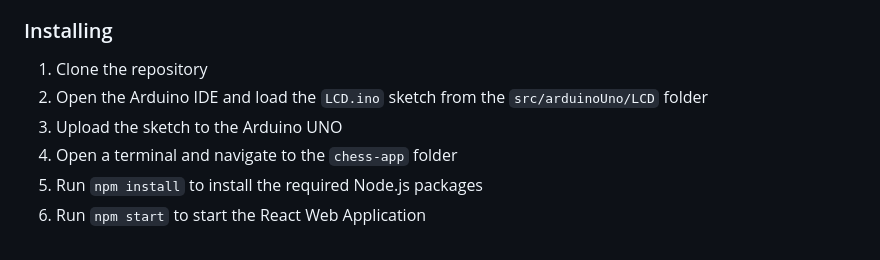
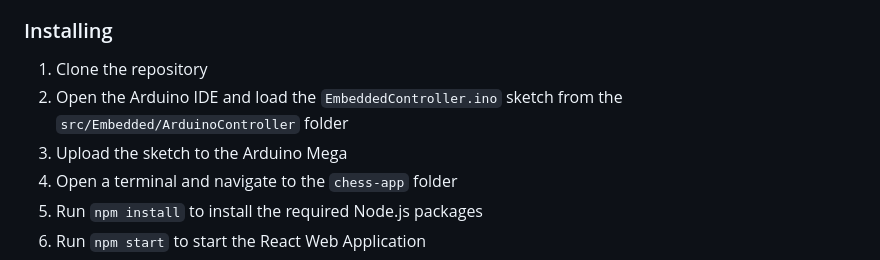
Before and after one commit to JonCels/chess-connect, a Markdown page: README.md, the part around the change. Drawn GitHub-style.

```diff
--- a/README.md
+++ b/README.md
@@ -65,8 +65,8 @@ All of the following dependencies can be installed using the Arduino IDE Library
 <!-- MODIFY INSTRUCTIONS FOR RUNNING WEB APP -->
 
 1. Clone the repository
-2. Open the Arduino IDE and load the `LCD.ino` sketch from the `src/arduinoUno/LCD` folder
-3. Upload the sketch to the Arduino UNO
+2. Open the Arduino IDE and load the `EmbeddedController.ino` sketch from the `src/Embedded/ArduinoController` folder
+3. Upload the sketch to the Arduino Mega
 4. Open a terminal and navigate to the `chess-app` folder
 5. Run `npm install` to install the required Node.js packages
 6. Run `npm start` to start the React Web Application
```
